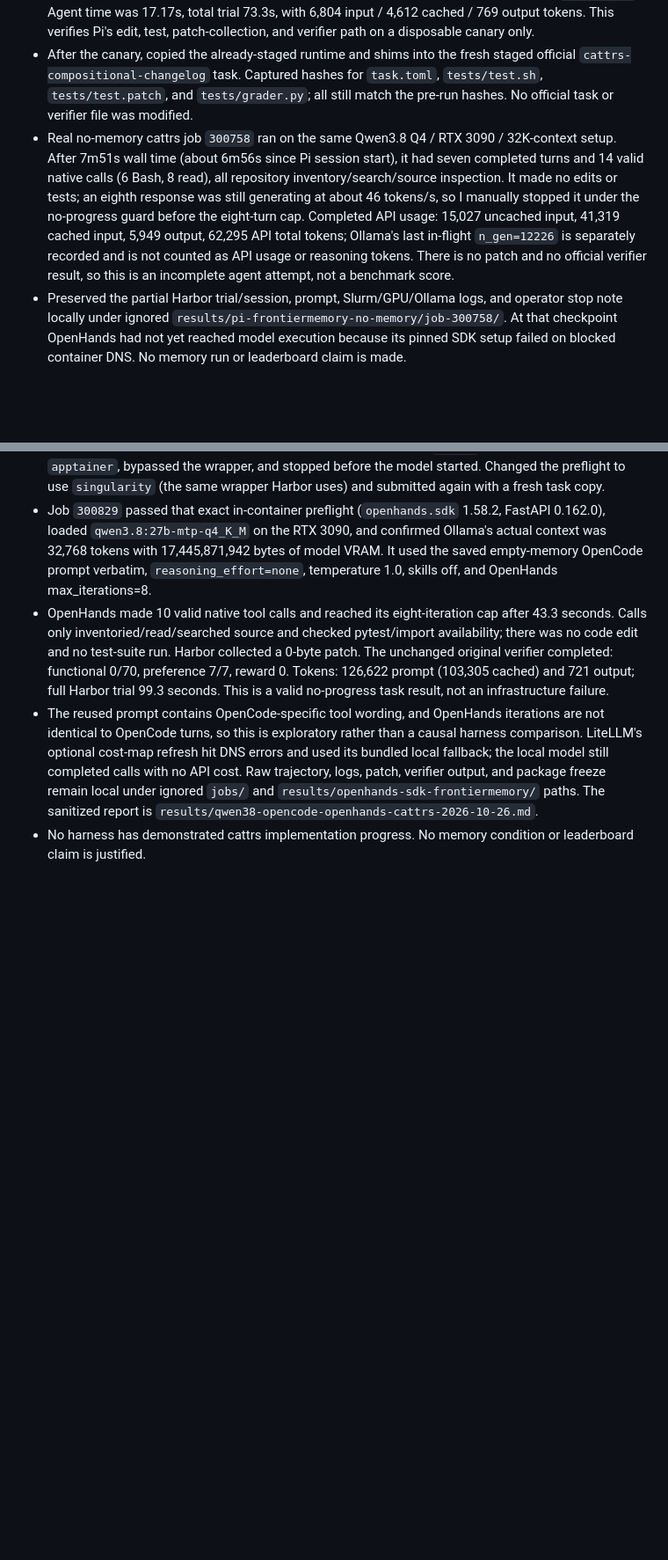
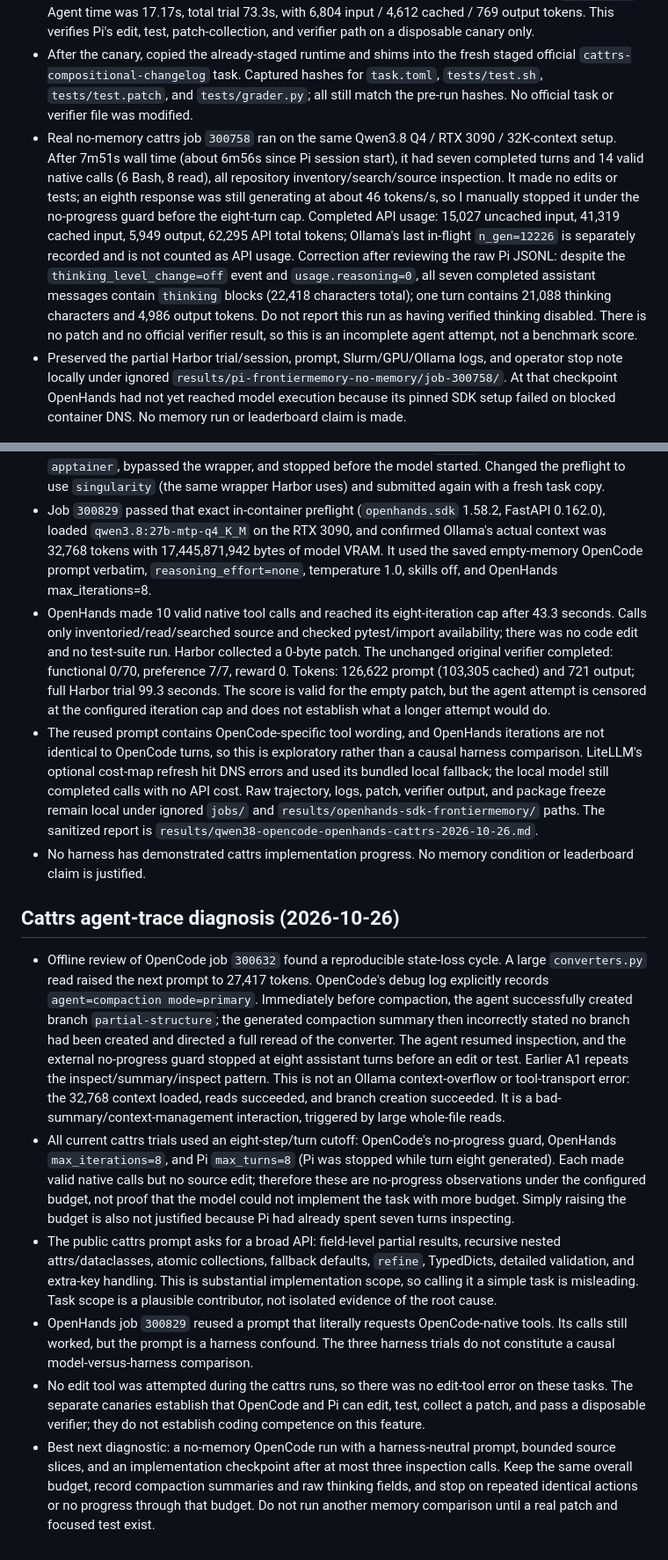
Before and after one commit to Vedant2100/frontiermemory-apptainer-experiment, a Markdown page: results/history.md, 2 parts joined by grey strips. Shown at 88% size. Rendered like a GitHub page; blank space fills up the shorter version.

Commit message:
Correct cattrs agent failure diagnosis

```diff
--- a/results/history.md
+++ b/results/history.md
@@ -227,7 +227,7 @@ Date range: 2026-10-24–25 (cluster logs use both local time and UTC)
 - Tested Harbor's exact Pi setup sequence inside the existing Apptainer image. It resolved `npm` to `/staging/env_files/shims/npm`, `pi` to `/staging/env_files/pi-runtime/bin/pi`, and reported Pi `0.85.1`. No image rebuild occurred. Added `scripts/stage_pi_offline_runtime.sh` and the two tracked shims so the runtime staging is reproducible; the package runtime itself stays generated/ignored.
 - Canary job `300746` used the local Qwen3.8 Q4 model, RTX 3090, Ollama 32K loaded context, Harbor 0.24.0, Apptainer 1.5.2, and Pi 0.85.1. Pi created two files, ran four focused unit tests (all passed), and Harbor collected a 1,082-byte uncommitted patch. The separate canary verifier passed (`reward=1.0`). Agent time was 17.17s, total trial 73.3s, with 6,804 input / 4,612 cached / 769 output tokens. This verifies Pi's edit, test, patch-collection, and verifier path on a disposable canary only.
 - After the canary, copied the already-staged runtime and shims into the fresh staged official `cattrs-compositional-changelog` task. Captured hashes for `task.toml`, `tests/test.sh`, `tests/test.patch`, and `tests/grader.py`; all still match the pre-run hashes. No official task or verifier file was modified.
-- Real no-memory cattrs job `300758` ran on the same Qwen3.8 Q4 / RTX 3090 / 32K-context setup. After 7m51s wall time (about 6m56s since Pi session start), it had seven completed turns and 14 valid native calls (6 Bash, 8 read), all repository inventory/search/source inspection. It made no edits or tests; an eighth response was still generating at about 46 tokens/s, so I manually stopped it under the no-progress guard before the eight-turn cap. Completed API usage: 15,027 uncached input, 41,319 cached input, 5,949 output, 62,295 API total tokens; Ollama's last in-flight `n_gen=12226` is separately recorded and is not counted as API usage or reasoning tokens. There is no patch and no official verifier result, so this is an incomplete agent attempt, not a benchmark score.
+- Real no-memory cattrs job `300758` ran on the same Qwen3.8 Q4 / RTX 3090 / 32K-context setup. After 7m51s wall time (about 6m56s since Pi session start), it had seven completed turns and 14 valid native calls (6 Bash, 8 read), all repository inventory/search/source inspection. It made no edits or tests; an eighth response was still generating at about 46 tokens/s, so I manually stopped it under the no-progress guard before the eight-turn cap. Completed API usage: 15,027 uncached input, 41,319 cached input, 5,949 output, 62,295 API total tokens; Ollama's last in-flight `n_gen=12226` is separately recorded and is not counted as API usage. Correction after reviewing the raw Pi JSONL: despite the `thinking_level_change=off` event and `usage.reasoning=0`, all seven completed assistant messages contain `thinking` blocks (22,418 characters total); one turn contains 21,088 thinking characters and 4,986 output tokens. Do not report this run as having verified thinking disabled. There is no patch and no official verifier result, so this is an incomplete agent attempt, not a benchmark score.
 - Preserved the partial Harbor trial/session, prompt, Slurm/GPU/Ollama logs, and operator stop note locally under ignored `results/pi-frontiermemory-no-memory/job-300758/`. At that checkpoint OpenHands had not yet reached model execution because its pinned SDK setup failed on blocked container DNS. No memory run or leaderboard claim is made.
 
 ## OpenHands SDK runtime staging and cattrs no-memory result (2026-10-26)
@@ -235,6 +235,15 @@ Date range: 2026-10-24–25 (cluster logs use both local time and UTC)
 - The initial Harbor OpenHands SDK job `300637` failed at `curl https://astral.sh/uv/install.sh` because task-container DNS could not resolve the host. The existing shared `runtime/uv` already contained UV 0.12.22 and Python 3.12.15. Used that runtime to install the adapter's requested packages into `runtime/openhands-sdk-venv`: `openhands-sdk` 1.58.2, `openhands-tools` 1.58.2, FastAPI 0.162.0, plus their 184 other dependencies. Recorded the exact 187-package freeze in `configs/openhands-sdk-python312-lock.txt`; `scripts/stage_openhands_sdk_runtime.sh` recreates the venv. The SIF was not rebuilt.
 - Updated `bin/singularity` to bind the staged venv read-only at `/opt/openhands-sdk-venv`, the hardcoded location checked by Harbor 0.24.0. First preflight retry `300827` mistakenly used raw `apptainer`, bypassed the wrapper, and stopped before the model started. Changed the preflight to use `singularity` (the same wrapper Harbor uses) and submitted again with a fresh task copy.
 - Job `300829` passed that exact in-container preflight (`openhands.sdk` 1.58.2, FastAPI 0.162.0), loaded `qwen3.8:27b-mtp-q4_K_M` on the RTX 3090, and confirmed Ollama's actual context was 32,768 tokens with 17,445,871,942 bytes of model VRAM. It used the saved empty-memory OpenCode prompt verbatim, `reasoning_effort=none`, temperature 1.0, skills off, and OpenHands max_iterations=8.
-- OpenHands made 10 valid native tool calls and reached its eight-iteration cap after 43.3 seconds. Calls only inventoried/read/searched source and checked pytest/import availability; there was no code edit and no test-suite run. Harbor collected a 0-byte patch. The unchanged original verifier completed: functional 0/70, preference 7/7, reward 0. Tokens: 126,622 prompt (103,305 cached) and 721 output; full Harbor trial 99.3 seconds. This is a valid no-progress task result, not an infrastructure failure.
+- OpenHands made 10 valid native tool calls and reached its eight-iteration cap after 43.3 seconds. Calls only inventoried/read/searched source and checked pytest/import availability; there was no code edit and no test-suite run. Harbor collected a 0-byte patch. The unchanged original verifier completed: functional 0/70, preference 7/7, reward 0. Tokens: 126,622 prompt (103,305 cached) and 721 output; full Harbor trial 99.3 seconds. The score is valid for the empty patch, but the agent attempt is censored at the configured iteration cap and does not establish what a longer attempt would do.
 - The reused prompt contains OpenCode-specific tool wording, and OpenHands iterations are not identical to OpenCode turns, so this is exploratory rather than a causal harness comparison. LiteLLM's optional cost-map refresh hit DNS errors and used its bundled local fallback; the local model still completed calls with no API cost. Raw trajectory, logs, patch, verifier output, and package freeze remain local under ignored `jobs/` and `results/openhands-sdk-frontiermemory/` paths. The sanitized report is `results/qwen38-opencode-openhands-cattrs-2026-10-26.md`.
 - No harness has demonstrated cattrs implementation progress. No memory condition or leaderboard claim is justified.
+
+## Cattrs agent-trace diagnosis (2026-10-26)
+
+- Offline review of OpenCode job `300632` found a reproducible state-loss cycle. A large `converters.py` read raised the next prompt to 27,417 tokens. OpenCode's debug log explicitly records `agent=compaction mode=primary`. Immediately before compaction, the agent successfully created branch `partial-structure`; the generated compaction summary then incorrectly stated no branch had been created and directed a full reread of the converter. The agent resumed inspection, and the external no-progress guard stopped at eight assistant turns before an edit or test. Earlier A1 repeats the inspect/summary/inspect pattern. This is not an Ollama context-overflow or tool-transport error: the 32,768 context loaded, reads succeeded, and branch creation succeeded. It is a bad-summary/context-management interaction, triggered by large whole-file reads.
+- All current cattrs trials used an eight-step/turn cutoff: OpenCode's no-progress guard, OpenHands `max_iterations=8`, and Pi `max_turns=8` (Pi was stopped while turn eight generated). Each made valid native calls but no source edit; therefore these are no-progress observations under the configured budget, not proof that the model could not implement the task with more budget. Simply raising the budget is also not justified because Pi had already spent seven turns inspecting.
+- The public cattrs prompt asks for a broad API: field-level partial results, recursive nested attrs/dataclasses, atomic collections, fallback defaults, `refine`, TypedDicts, detailed validation, and extra-key handling. This is substantial implementation scope, so calling it a simple task is misleading. Task scope is a plausible contributor, not isolated evidence of the root cause.
+- OpenHands job `300829` reused a prompt that literally requests OpenCode-native tools. Its calls still worked, but the prompt is a harness confound. The three harness trials do not constitute a causal model-versus-harness comparison.
+- No edit tool was attempted during the cattrs runs, so there was no edit-tool error on these tasks. The separate canaries establish that OpenCode and Pi can edit, test, collect a patch, and pass a disposable verifier; they do not establish coding competence on this feature.
+- Best next diagnostic: a no-memory OpenCode run with a harness-neutral prompt, bounded source slices, and an implementation checkpoint after at most three inspection calls. Keep the same overall budget, record compaction summaries and raw thinking fields, and stop on repeated identical actions or no progress through that budget. Do not run another memory comparison until a real patch and focused test exist.
```
Also changed, not shown: results/qwen38-opencode-openhands-cattrs-2026-10-26.md (+51 -22 lines).
